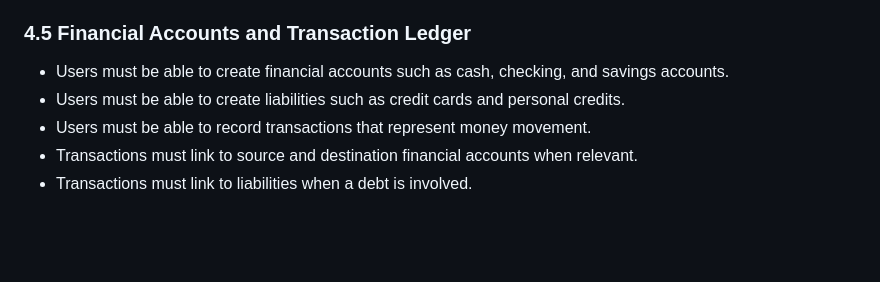
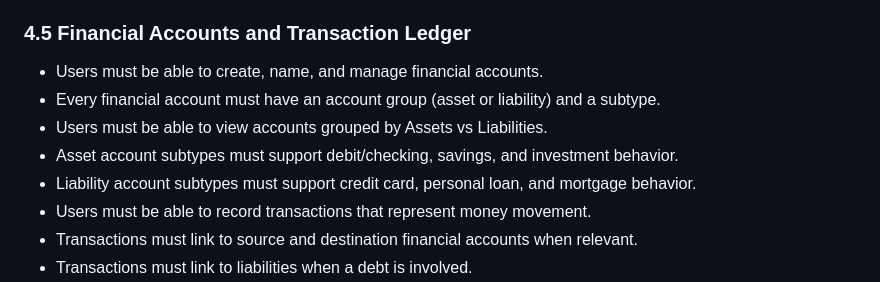
Before and after one commit to Diegogagan2587/open-budget, a Markdown page: requirements.md, the part around the change. Drawn GitHub-style; blank space fills up the shorter version.

Commit message:
docs(requirements): re-define account subcategories(liabilites vs assets) and specify sub types

```diff
--- a/requirements.md
+++ b/requirements.md
@@ -66,8 +66,11 @@ The app is focused on:
 - The system must keep planned obligations visible even after they are executed.
 
 ### 4.5 Financial Accounts and Transaction Ledger
-- Users must be able to create financial accounts such as cash, checking, and savings accounts.
-- Users must be able to create liabilities such as credit cards and personal credits.
+- Users must be able to create, name, and manage financial accounts.
+- Every financial account must have an account group (asset or liability) and a subtype.
+- Users must be able to view accounts grouped by Assets vs Liabilities.
+- Asset account subtypes must support debit/checking, savings, and investment behavior.
+- Liability account subtypes must support credit card, personal loan, and mortgage behavior.
 - Users must be able to record transactions that represent money movement.
 - Transactions must link to source and destination financial accounts when relevant.
 - Transactions must link to liabilities when a debt is involved.
```
